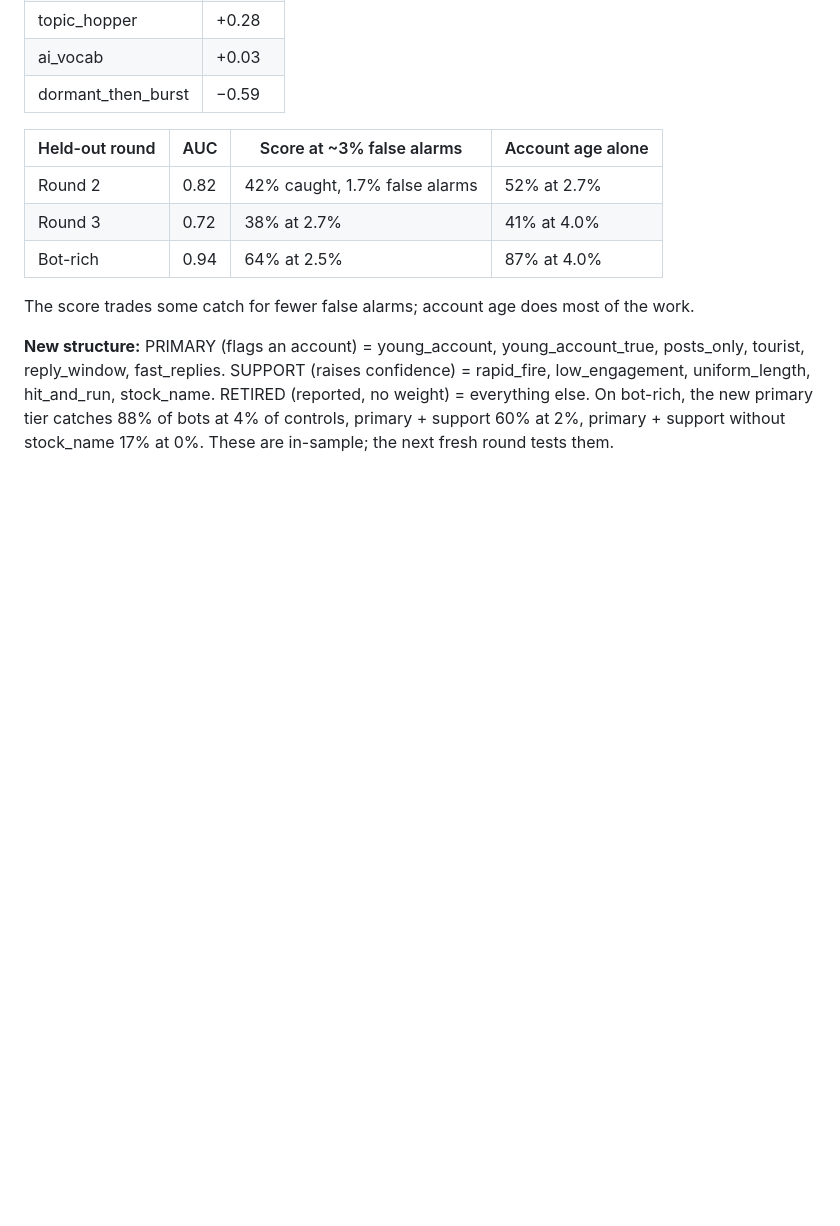
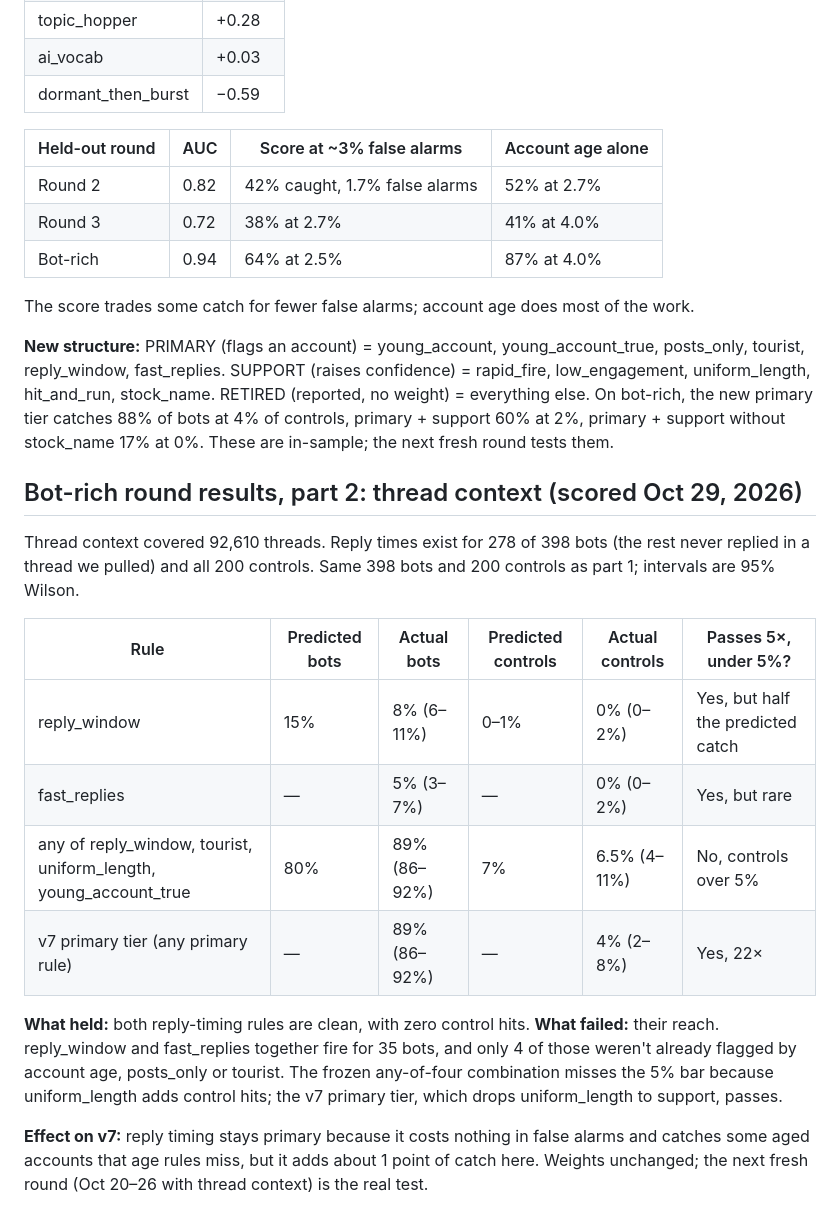
Before and after one commit to carrier3rd/socialscope, a Markdown page: docs/bot-calibration-study.md, the part around the change. Drawn GitHub-style; blank space fills up the shorter version.

Commit message:
Bot-rich part 2: reply timing with thread context
Co-Authored-By: Claude Opus 5.5 <noreply@anthropic.com>
Claude-Session: https://claude.ai/code/session_01Kiy9eQGrdfvnPkmFUYxm7X

```diff
--- a/docs/bot-calibration-study.md
+++ b/docs/bot-calibration-study.md
@@ -515,3 +515,18 @@ A logistic regression on every labelled bot and control from rounds 2, 3 and bot
 The score trades some catch for fewer false alarms; account age does most of the work.
 
 **New structure:** PRIMARY (flags an account) = young\_account, young\_account\_true, posts\_only, tourist, reply\_window, fast\_replies. SUPPORT (raises confidence) = rapid\_fire, low\_engagement, uniform\_length, hit\_and\_run, stock\_name. RETIRED (reported, no weight) = everything else. On bot-rich, the new primary tier catches 88% of bots at 4% of controls, primary + support 60% at 2%, primary + support without stock\_name 17% at 0%. These are in-sample; the next fresh round tests them.
+
+## Bot-rich round results, part 2: thread context (scored Oct 29, 2026)
+
+Thread context covered 92,610 threads. Reply times exist for 278 of 398 bots (the rest never replied in a thread we pulled) and all 200 controls. Same 398 bots and 200 controls as part 1; intervals are 95% Wilson.
+
+| Rule | Predicted bots | Actual bots | Predicted controls | Actual controls | Passes 5×, under 5%? |
+| --- | --- | --- | --- | --- | --- |
+| reply\_window | 15% | 8% (6–11%) | 0–1% | 0% (0–2%) | Yes, but half the predicted catch |
+| fast\_replies | — | 5% (3–7%) | — | 0% (0–2%) | Yes, but rare |
+| any of reply\_window, tourist, uniform\_length, young\_account\_true | 80% | 89% (86–92%) | 7% | 6.5% (4–11%) | No, controls over 5% |
+| v7 primary tier (any primary rule) | — | 89% (86–92%) | — | 4% (2–8%) | Yes, 22× |
+
+**What held:** both reply-timing rules are clean, with zero control hits. **What failed:** their reach. reply\_window and fast\_replies together fire for 35 bots, and only 4 of those weren't already flagged by account age, posts\_only or tourist. The frozen any-of-four combination misses the 5% bar because uniform\_length adds control hits; the v7 primary tier, which drops uniform\_length to support, passes.
+
+**Effect on v7:** reply timing stays primary because it costs nothing in false alarms and catches some aged accounts that age rules miss, but it adds about 1 point of catch here. Weights unchanged; the next fresh round (Oct 20–26 with thread context) is the real test.
```
